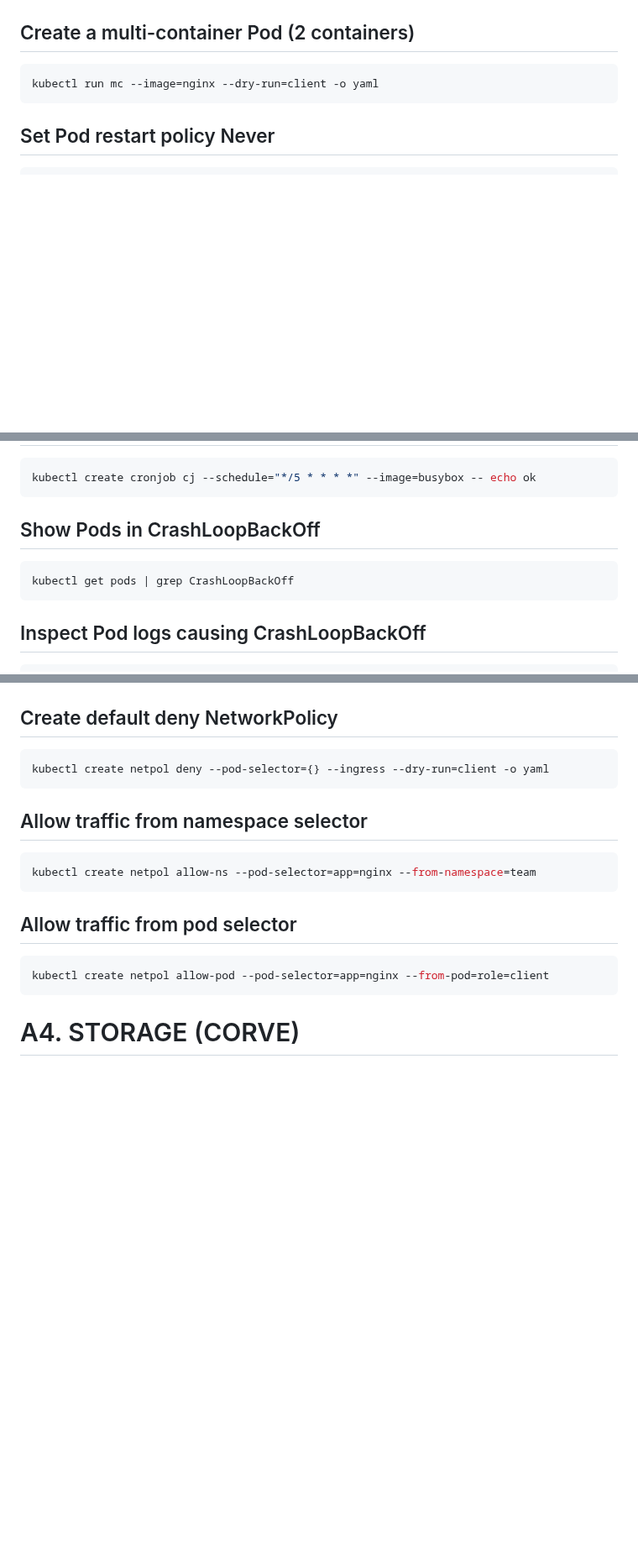
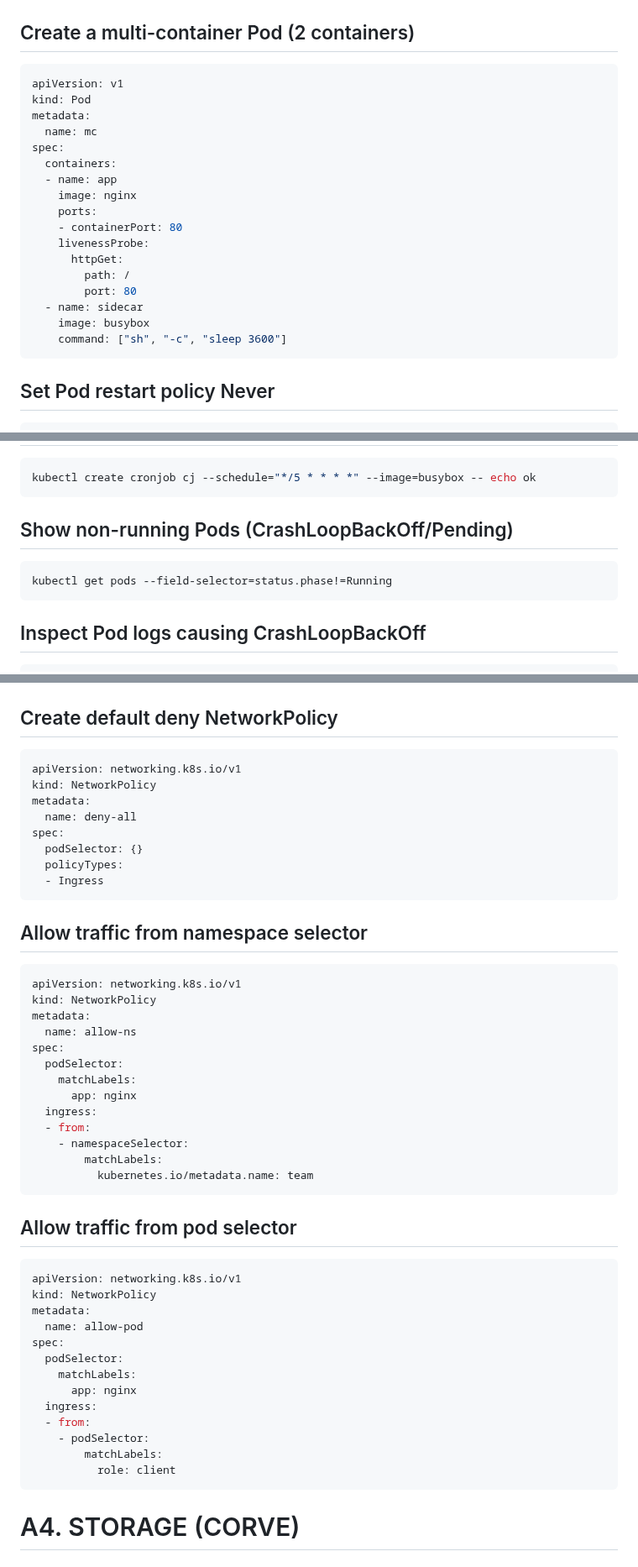
Before and after one commit to AhmedElagami/MindMaps, a Markdown page: cka/cards.md, 3 parts joined by grey strips. Shown at 84% size. Drawn GitHub-style; blank space fills up the shorter version.

````diff
--- a/cka/cards.md
+++ b/cka/cards.md
@@ -109,8 +109,24 @@ kubectl run nginx --image=nginx
 
 ## Create a multi-container Pod (2 containers)
 
-```bash
-kubectl run mc --image=nginx --dry-run=client -o yaml
+```yaml
+apiVersion: v1
+kind: Pod
+metadata:
+  name: mc
+spec:
+  containers:
+  - name: app
+    image: nginx
+    ports:
+    - containerPort: 80
+    livenessProbe:
+      httpGet:
+        path: /
+        port: 80
+  - name: sidecar
+    image: busybox
+    command: ["sh", "-c", "sleep 3600"]
 ```
 
 ## Set Pod restart policy Never
@@ -227,10 +243,10 @@ kubectl create job pi --image=busybox -- echo ok
 kubectl create cronjob cj --schedule="*/5 * * * *" --image=busybox -- echo ok
 ```
 
-## Show Pods in CrashLoopBackOff
+## Show non-running Pods (CrashLoopBackOff/Pending)
 
 ```bash
-kubectl get pods | grep CrashLoopBackOff
+kubectl get pods --field-selector=status.phase!=Running
 ```
 
 ## Inspect Pod logs causing CrashLoopBackOff
@@ -302,20 +346,51 @@ kubectl create ingress ing --rule=host/path=svc:80
 
 ## Create default deny NetworkPolicy
 
-```bash
-kubectl create netpol deny --pod-selector={} --ingress --dry-run=client -o yaml
+```yaml
+apiVersion: networking.k8s.io/v1
+kind: NetworkPolicy
+metadata:
+  name: deny-all
+spec:
+  podSelector: {}
+  policyTypes:
+  - Ingress
 ```
 
 ## Allow traffic from namespace selector
 
-```bash
-kubectl create netpol allow-ns --pod-selector=app=nginx --from-namespace=team
+```yaml
+apiVersion: networking.k8s.io/v1
+kind: NetworkPolicy
+metadata:
+  name: allow-ns
+spec:
+  podSelector:
+    matchLabels:
+      app: nginx
+  ingress:
+  - from:
+    - namespaceSelector:
+        matchLabels:
+          kubernetes.io/metadata.name: team
 ```
 
 ## Allow traffic from pod selector
 
-```bash
-kubectl create netpol allow-pod --pod-selector=app=nginx --from-pod=role=client
+```yaml
+apiVersion: networking.k8s.io/v1
+kind: NetworkPolicy
+metadata:
+  name: allow-pod
+spec:
+  podSelector:
+    matchLabels:
+      app: nginx
+  ingress:
+  - from:
+    - podSelector:
+        matchLabels:
+          role: client
 ```
 
 # A4. STORAGE (CORVE)
````
Also changed, not shown: other parts of cka/cards.md (+167 -3 lines).
